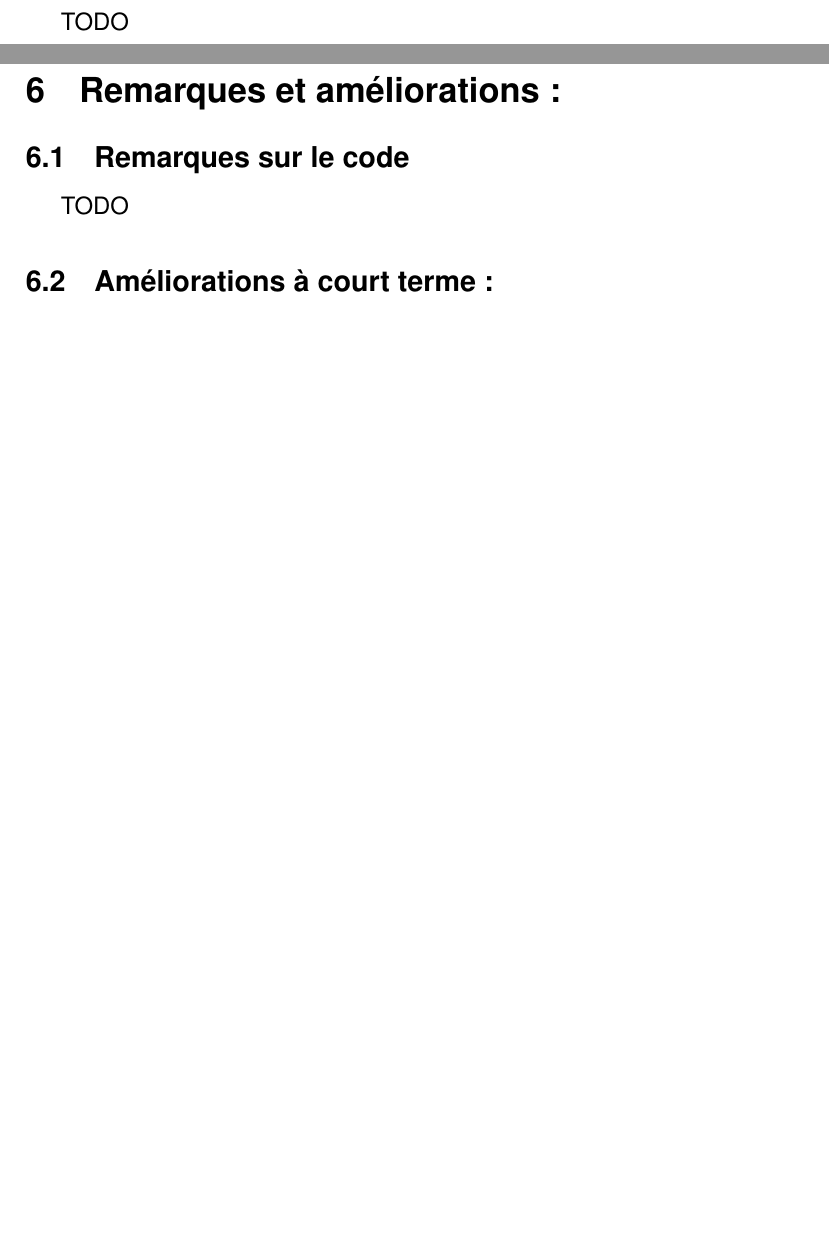
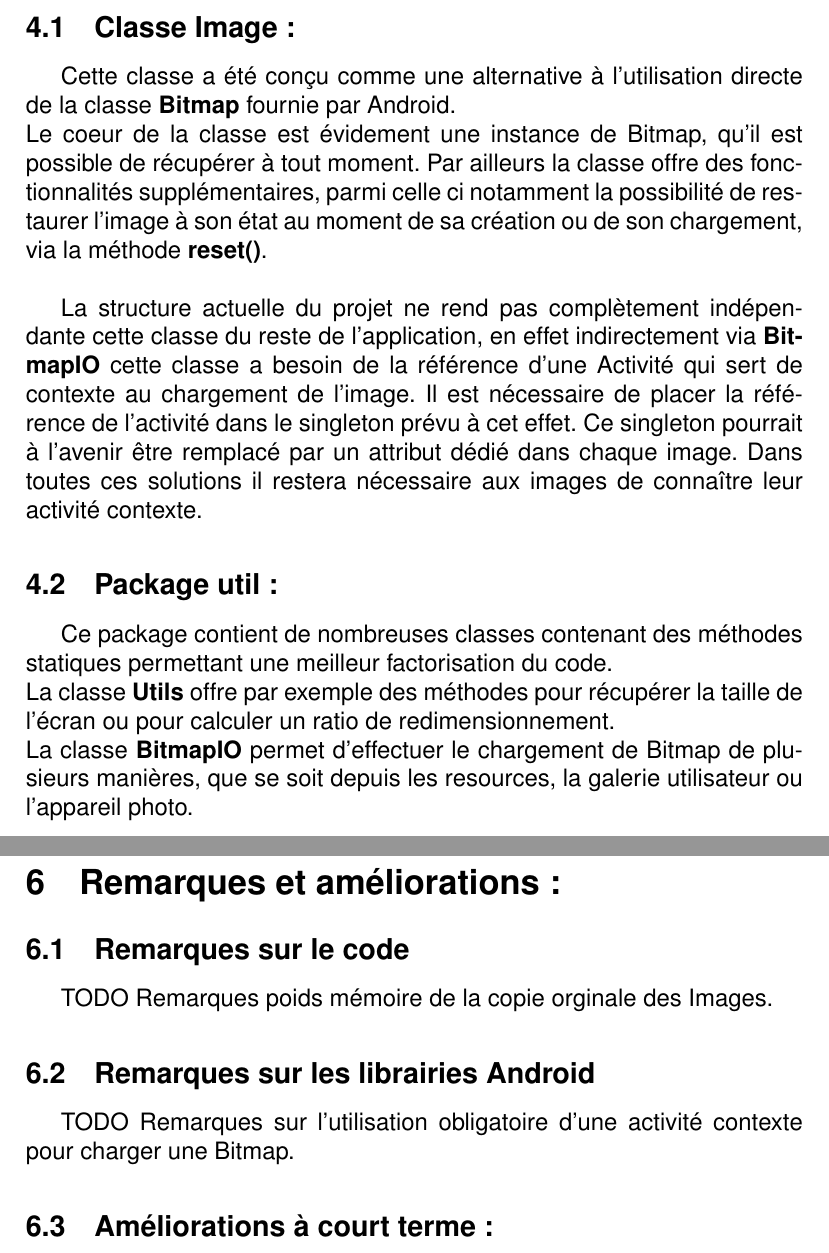
Before and after one commit to llachiver/pimp-android, a LaTeX document (report/Rapport_de_projet.tex, which reads report/parts/remarques.tex, report/parts/structure.tex): two parts of pages 6 and 8 of 9, joined at a grey line, cut at the place of the change, the shorter picture padded with empty space. Compiled offline with pdfLaTeX.

Commit message:
Add report entries

```diff
--- a/report/parts/remarques.tex
+++ b/report/parts/remarques.tex
@@ -1,7 +1,10 @@
 \section{Remarques et améliorations  :}
 
 \subsection{Remarques sur le code}
-TODO
+TODO Remarques poids mémoire de la copie orginale des Images.
+
+\subsection{Remarques sur les librairies Android}
+TODO Remarques sur l'utilisation obligatoire d'une activité contexte pour charger une Bitmap.
 
 \subsection{Améliorations à court terme :}
 TODO
--- a/report/parts/structure.tex
+++ b/report/parts/structure.tex
@@ -1,2 +1,16 @@
 \section{Structure du projet :}
-TODO
+
+\subsection{Classe \textbf{Image} :}
+Cette classe a été conçu comme une alternative à l'utilisation directe de la classe \textbf{Bitmap} fournie par Android.
+\\
+Le coeur de la classe est évidement une instance de Bitmap, qu'il est possible de récupérer à tout moment. Par ailleurs la classe offre des fonctionnalités supplémentaires, parmi celle ci notamment la possibilité de restaurer l'image à son état au moment de sa création ou de son chargement, via la méthode \textbf{reset()}.
+\\
+
+La structure actuelle du projet ne rend pas complètement indépendante cette classe du reste de l'application, en effet indirectement via \textbf{BitmapIO} cette classe a besoin de la référence d'une Activité qui sert de contexte au chargement de l'image. Il est nécessaire de placer la référence de l'activité dans le singleton prévu à cet effet. Ce singleton pourrait à l'avenir être remplacé par un attribut dédié dans chaque image. Dans toutes ces solutions il restera nécessaire aux images de connaître leur activité contexte.
+
+\subsection{Package \textbf{util} :}
+Ce package contient de nombreuses classes contenant des méthodes statiques permettant une meilleur factorisation du code.
+\\
+La classe \textbf{Utils} offre par exemple des méthodes pour récupérer la taille de l'écran ou pour calculer un ratio de redimensionnement.
+\\
+La classe \textbf{BitmapIO} permet d'effectuer le chargement de Bitmap de plusieurs manières, que se soit depuis les resources, la galerie utilisateur ou l'appareil photo.
```
Also changed, not shown: report/Rapport_de_projet.pdf, 1 other file.
